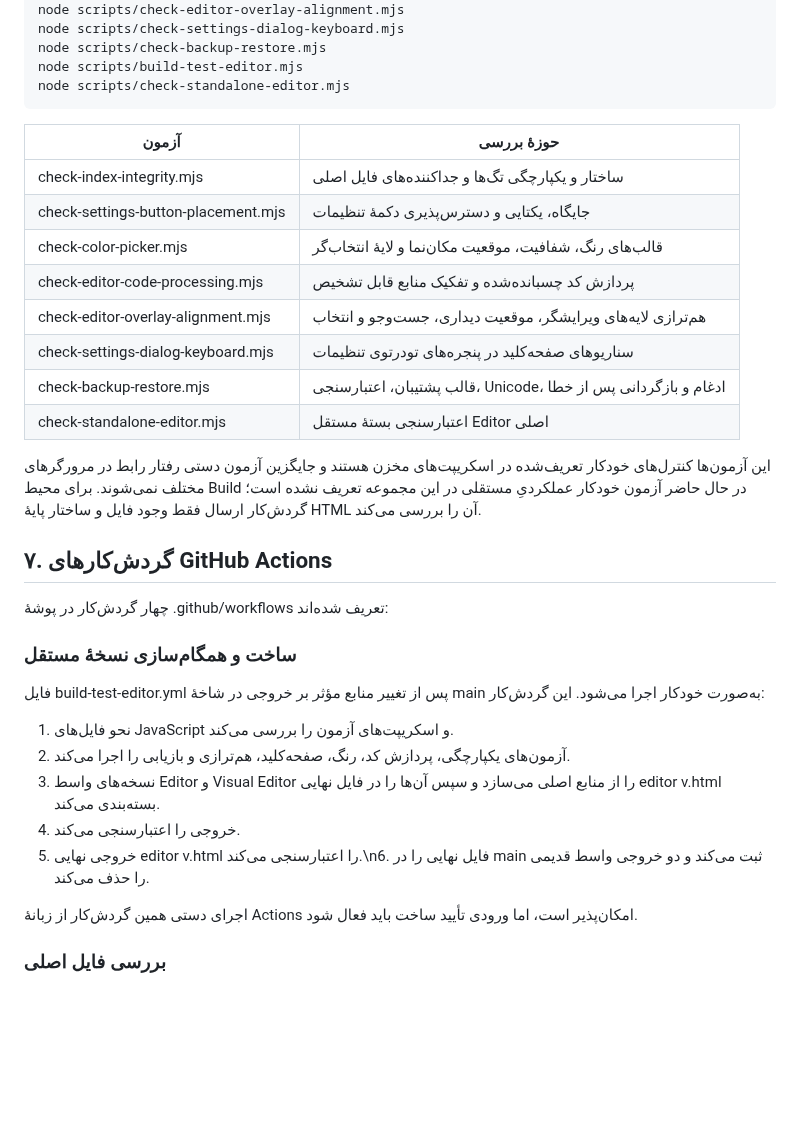
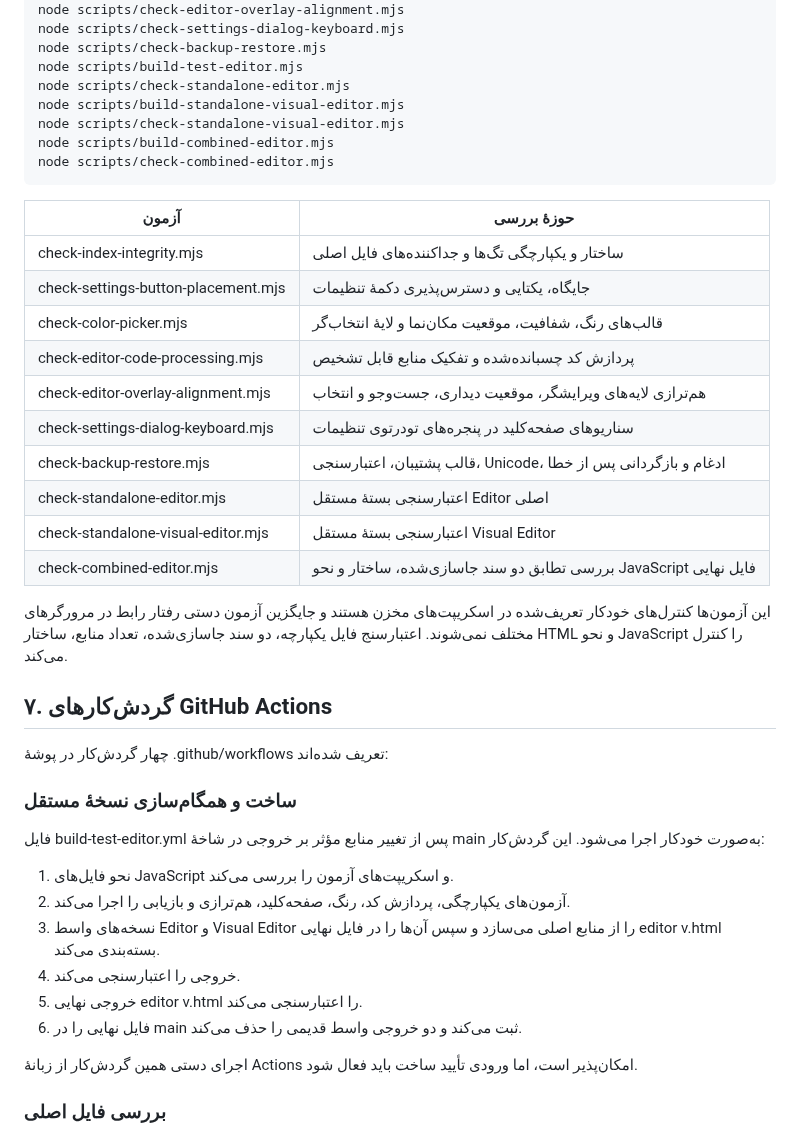
Before and after one commit to alfamaniya/Editor-html-css-js, a Markdown page: README.md, the part around the change. GitHub-like rendering; blank space fills up the shorter version.

Commit message:
نهایی‌سازی مستندات ساخت و تحویل Editor V
دستورهای ساخت و اعتبارسنجی هر دو محیط در README درج شدند.
جدول آزمون‌ها، مراحل Workflow و شرح اعتبارسنجی ارسال با ساختار فعلی هماهنگ شد.
خروجی‌های واسط به‌عنوان فایل‌های موقت و editor v.html به‌عنوان تنها خروجی قابل تحویل معرفی شد.

```diff
--- a/README.md
+++ b/README.md
@@ -285,6 +285,10 @@ node scripts/check-settings-dialog-keyboard.mjs
 node scripts/check-backup-restore.mjs
 node scripts/build-test-editor.mjs
 node scripts/check-standalone-editor.mjs
+node scripts/build-standalone-visual-editor.mjs
+node scripts/check-standalone-visual-editor.mjs
+node scripts/build-combined-editor.mjs
+node scripts/check-combined-editor.mjs
 ~~~
 
 | آزمون | حوزهٔ بررسی |
@@ -296,9 +300,11 @@ node scripts/check-standalone-editor.mjs
 | check-editor-overlay-alignment.mjs | هم‌ترازی لایه‌های ویرایشگر، موقعیت دیداری، جست‌وجو و انتخاب |
 | check-settings-dialog-keyboard.mjs | سناریوهای صفحه‌کلید در پنجره‌های تو‌در‌توی تنظیمات |
 | check-backup-restore.mjs | قالب پشتیبان، اعتبارسنجی، Unicode، ادغام و بازگردانی پس از خطا |
-| check-standalone-editor.mjs | اعتبارسنجی بستهٔ مستقل Editor اصلی |\n| check-standalone-visual-editor.mjs | اعتبارسنجی بستهٔ مستقل Visual Editor |\n| check-combined-editor.mjs | بررسی تطابق دو سند جاسازی‌شده، ساختار و نحو JavaScript فایل نهایی |
+| check-standalone-editor.mjs | اعتبارسنجی بستهٔ مستقل Editor اصلی |
+| check-standalone-visual-editor.mjs | اعتبارسنجی بستهٔ مستقل Visual Editor |
+| check-combined-editor.mjs | بررسی تطابق دو سند جاسازی‌شده، ساختار و نحو JavaScript فایل نهایی |
 
-این آزمون‌ها کنترل‌های خودکار تعریف‌شده در اسکریپت‌های مخزن هستند و جایگزین آزمون دستی رفتار رابط در مرورگرهای مختلف نمی‌شوند. برای محیط Build در حال حاضر آزمون خودکار عملکردیِ مستقلی در این مجموعه تعریف نشده است؛ گردش‌کار ارسال فقط وجود فایل و ساختار پایهٔ HTML آن را بررسی می‌کند.
+این آزمون‌ها کنترل‌های خودکار تعریف‌شده در اسکریپت‌های مخزن هستند و جایگزین آزمون دستی رفتار رابط در مرورگرهای مختلف نمی‌شوند. اعتبارسنج فایل یکپارچه، دو سند جاسازی‌شده، تعداد منابع، ساختار HTML و نحو JavaScript را کنترل می‌کند.
 
 ## ۷. گردش‌کارهای GitHub Actions
 
@@ -312,7 +318,8 @@ node scripts/check-standalone-editor.mjs
 2. آزمون‌های یکپارچگی، پردازش کد، رنگ، صفحه‌کلید، هم‌ترازی و بازیابی را اجرا می‌کند.
 3. نسخه‌های واسط Editor و Visual Editor را از منابع اصلی می‌سازد و سپس آن‌ها را در فایل نهایی editor v.html بسته‌بندی می‌کند.
 4. خروجی را اعتبارسنجی می‌کند.
-5. خروجی نهایی editor v.html را اعتبارسنجی می‌کند.\n6. فایل نهایی را در main ثبت می‌کند و دو خروجی واسط قدیمی را حذف می‌کند.
+5. خروجی نهایی editor v.html را اعتبارسنجی می‌کند.
+6. فایل نهایی را در main ثبت می‌کند و دو خروجی واسط قدیمی را حذف می‌کند.
 
 اجرای دستی همین گردش‌کار از زبانهٔ Actions امکان‌پذیر است، اما ورودی تأیید ساخت باید فعال شود.
 
```
